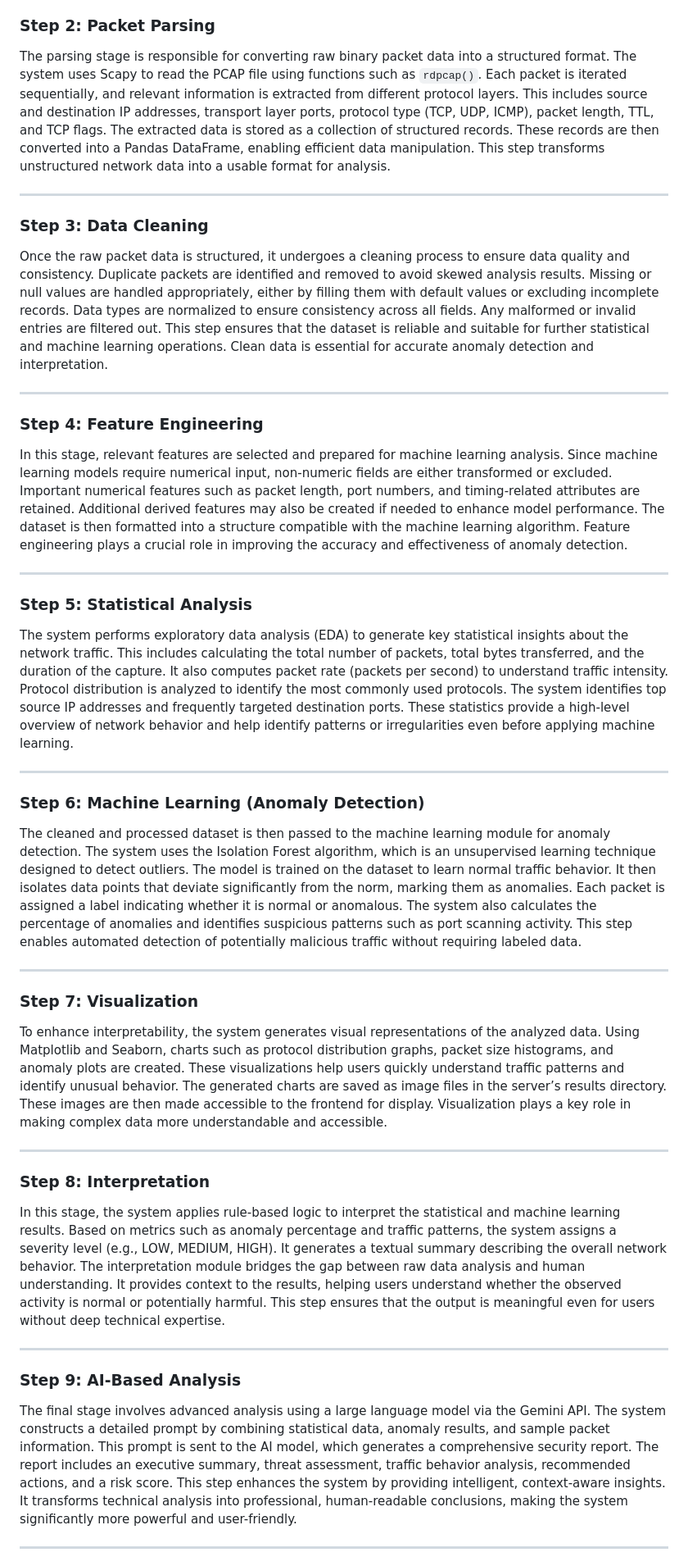
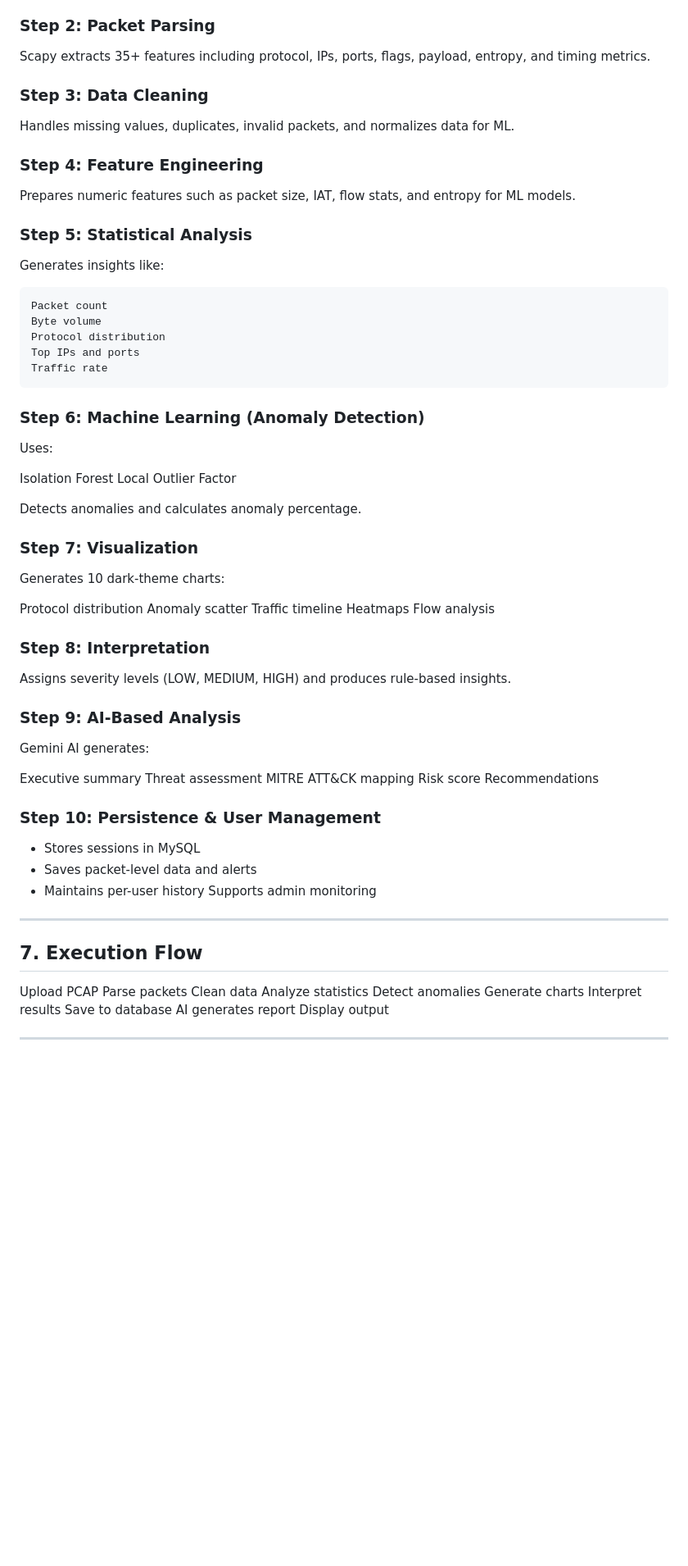
Before and after one commit to AdityaViroopaxi/ntdap, a Markdown page: README.md, the part around one of its changes. Shown at 82% size. Drawn GitHub-style; blank space fills up the shorter version.

````diff
--- a/README.md
+++ b/README.md
@@ -168,48 +136,73 @@ In this stage, the user uploads a PCAP or PCAPNG file through the frontend inter
 
 ### Step 2: Packet Parsing
 
-The parsing stage is responsible for converting raw binary packet data into a structured format. The system uses Scapy to read the PCAP file using functions such as `rdpcap()`. Each packet is iterated sequentially, and relevant information is extracted from different protocol layers. This includes source and destination IP addresses, transport layer ports, protocol type (TCP, UDP, ICMP), packet length, TTL, and TCP flags. The extracted data is stored as a collection of structured records. These records are then converted into a Pandas DataFrame, enabling efficient data manipulation. This step transforms unstructured network data into a usable format for analysis.
-
----
+Scapy extracts 35+ features including protocol, IPs, ports, flags, payload, entropy, and timing metrics.
 
 ### Step 3: Data Cleaning
 
-Once the raw packet data is structured, it undergoes a cleaning process to ensure data quality and consistency. Duplicate packets are identified and removed to avoid skewed analysis results. Missing or null values are handled appropriately, either by filling them with default values or excluding incomplete records. Data types are normalized to ensure consistency across all fields. Any malformed or invalid entries are filtered out. This step ensures that the dataset is reliable and suitable for further statistical and machine learning operations. Clean data is essential for accurate anomaly detection and interpretation.
-
----
+Handles missing values, duplicates, invalid packets, and normalizes data for ML.
 
 ### Step 4: Feature Engineering
 
-In this stage, relevant features are selected and prepared for machine learning analysis. Since machine learning models require numerical input, non-numeric fields are either transformed or excluded. Important numerical features such as packet length, port numbers, and timing-related attributes are retained. Additional derived features may also be created if needed to enhance model performance. The dataset is then formatted into a structure compatible with the machine learning algorithm. Feature engineering plays a crucial role in improving the accuracy and effectiveness of anomaly detection.
-
----
+Prepares numeric features such as packet size, IAT, flow stats, and entropy for ML models.
 
 ### Step 5: Statistical Analysis
 
-The system performs exploratory data analysis (EDA) to generate key statistical insights about the network traffic. This includes calculating the total number of packets, total bytes transferred, and the duration of the capture. It also computes packet rate (packets per second) to understand traffic intensity. Protocol distribution is analyzed to identify the most commonly used protocols. The system identifies top source IP addresses and frequently targeted destination ports. These statistics provide a high-level overview of network behavior and help identify patterns or irregularities even before applying machine learning.
-
----
-
+Generates insights like:
+```
+Packet count
+Byte volume
+Protocol distribution
+Top IPs and ports
+Traffic rate
+```
 ### Step 6: Machine Learning (Anomaly Detection)
 
-The cleaned and processed dataset is then passed to the machine learning module for anomaly detection. The system uses the Isolation Forest algorithm, which is an unsupervised learning technique designed to detect outliers. The model is trained on the dataset to learn normal traffic behavior. It then isolates data points that deviate significantly from the norm, marking them as anomalies. Each packet is assigned a label indicating whether it is normal or anomalous. The system also calculates the percentage of anomalies and identifies suspicious patterns such as port scanning activity. This step enables automated detection of potentially malicious traffic without requiring labeled data.
+Uses:
 
----
+Isolation Forest
+Local Outlier Factor
+
+Detects anomalies and calculates anomaly percentage.
 
 ### Step 7: Visualization
 
-To enhance interpretability, the system generates visual representations of the analyzed data. Using Matplotlib and Seaborn, charts such as protocol distribution graphs, packet size histograms, and anomaly plots are created. These visualizations help users quickly understand traffic patterns and identify unusual behavior. The generated charts are saved as image files in the server’s results directory. These images are then made accessible to the frontend for display. Visualization plays a key role in making complex data more understandable and accessible.
+Generates 10 dark-theme charts:
 
----
-
+Protocol distribution
+Anomaly scatter
+Traffic timeline
+Heatmaps
+Flow analysis
 ### Step 8: Interpretation
 
-In this stage, the system applies rule-based logic to interpret the statistical and machine learning results. Based on metrics such as anomaly percentage and traffic patterns, the system assigns a severity level (e.g., LOW, MEDIUM, HIGH). It generates a textual summary describing the overall network behavior. The interpretation module bridges the gap between raw data analysis and human understanding. It provides context to the results, helping users understand whether the observed activity is normal or potentially harmful. This step ensures that the output is meaningful even for users without deep technical expertise.
-
----
+Assigns severity levels (LOW, MEDIUM, HIGH) and produces rule-based insights.
 
 ### Step 9: AI-Based Analysis
 
-The final stage involves advanced analysis using a large language model via the Gemini API. The system constructs a detailed prompt by combining statistical data, anomaly results, and sample packet information. This prompt is sent to the AI model, which generates a comprehensive security report. The report includes an executive summary, threat assessment, traffic behavior analysis, recommended actions, and a risk score. This step enhances the system by providing intelligent, context-aware insights. It transforms technical analysis into professional, human-readable conclusions, making the system significantly more powerful and user-friendly.
+Gemini AI generates:
+
+Executive summary
+Threat assessment
+MITRE ATT&CK mapping
+Risk score
+Recommendations
+### Step 10: Persistence & User Management
+- Stores sessions in MySQL
+- Saves packet-level data and alerts
+- Maintains per-user history
+Supports admin monitoring
+---
+## 7. Execution Flow
+Upload PCAP
+Parse packets
+Clean data
+Analyze statistics
+Detect anomalies
+Generate charts
+Interpret results
+Save to database
+AI generates report
+Display output
 
 ---
````
Also changed, not shown: other parts of README.md (+67 -120 lines).
